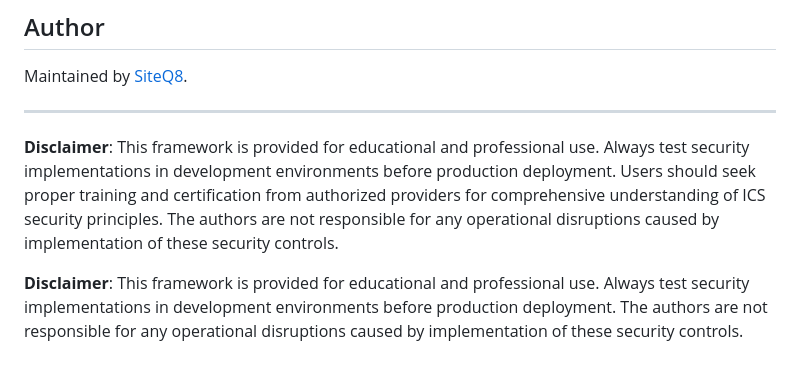
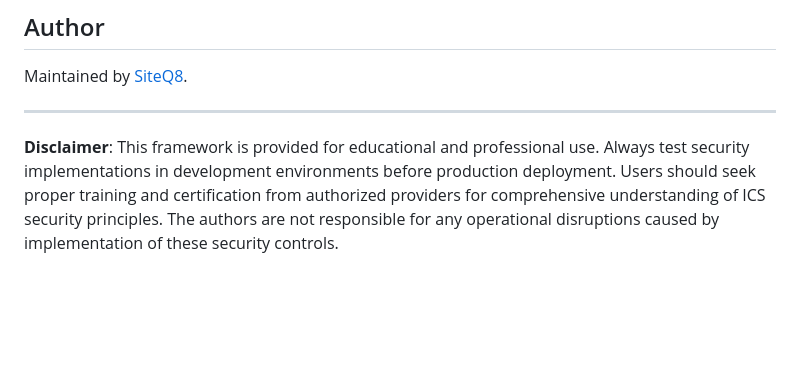
Before and after one commit to SiteQ8/ics-iot-ot-hardening, a Markdown page: readme.md, the part around the change. Rendered like a GitHub page; blank space fills up the shorter version.

```diff
--- a/readme.md
+++ b/readme.md
@@ -261,5 +261,3 @@ Maintained by [SiteQ8](https://github.com/SiteQ8).
 ---
 
 **Disclaimer**: This framework is provided for educational and professional use. Always test security implementations in development environments before production deployment. Users should seek proper training and certification from authorized providers for comprehensive understanding of ICS security principles. The authors are not responsible for any operational disruptions caused by implementation of these security controls.
-
-**Disclaimer**: This framework is provided for educational and professional use. Always test security implementations in development environments before production deployment. The authors are not responsible for any operational disruptions caused by implementation of these security controls.
```
